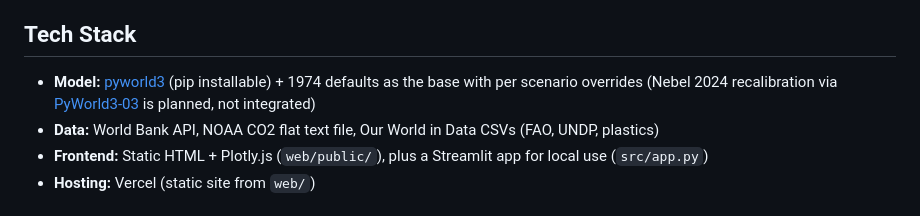
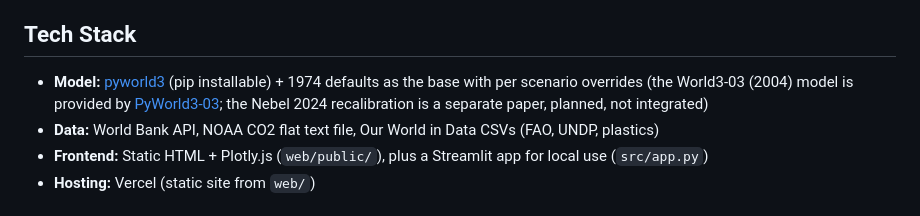
Before and after one commit to Alzxcvb/world3-dashboard, a Markdown page: README.md, the part around the change. GitHub-like rendering.

Commit message:
docs: PyWorld3-03 provides World3-03, not the Nebel recalibration

```diff
--- a/README.md
+++ b/README.md
@@ -53,7 +53,7 @@ cd web/public && python3 -m http.server 8000
 
 ## Tech Stack
 
-- **Model:** [pyworld3](https://github.com/cvanwynsberghe/pyworld3) (pip installable) + 1974 defaults as the base with per scenario overrides (Nebel 2024 recalibration via [PyWorld3-03](https://github.com/TimSchell98/PyWorld3-03) is planned, not integrated)
+- **Model:** [pyworld3](https://github.com/cvanwynsberghe/pyworld3) (pip installable) + 1974 defaults as the base with per scenario overrides (the World3-03 (2004) model is provided by [PyWorld3-03](https://github.com/TimSchell98/PyWorld3-03); the Nebel 2024 recalibration is a separate paper, planned, not integrated)
 - **Data:** World Bank API, NOAA CO2 flat text file, Our World in Data CSVs (FAO, UNDP, plastics)
 - **Frontend:** Static HTML + Plotly.js (`web/public/`), plus a Streamlit app for local use (`src/app.py`)
 - **Hosting:** Vercel (static site from `web/`)
```
Also changed, not shown: docs/SCOPE.md (+2 -2 lines), docs/SW_VALIDATION.md (+2 -2 lines).
